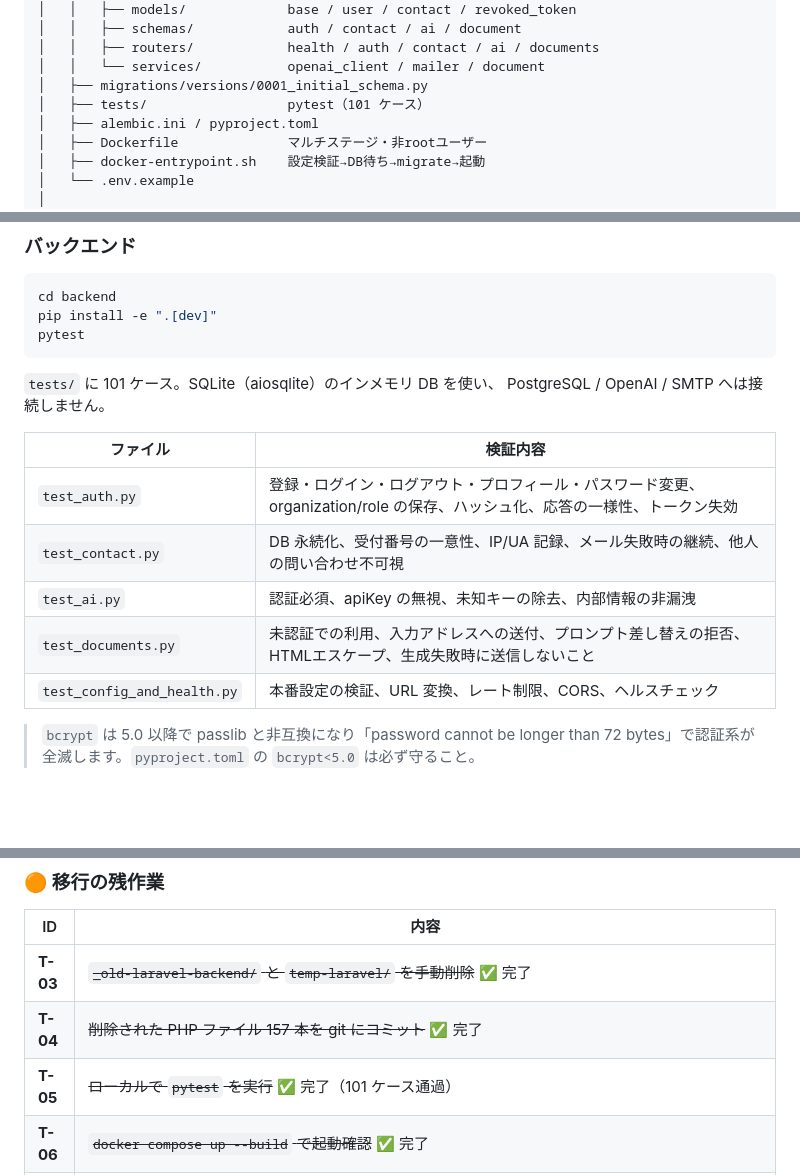
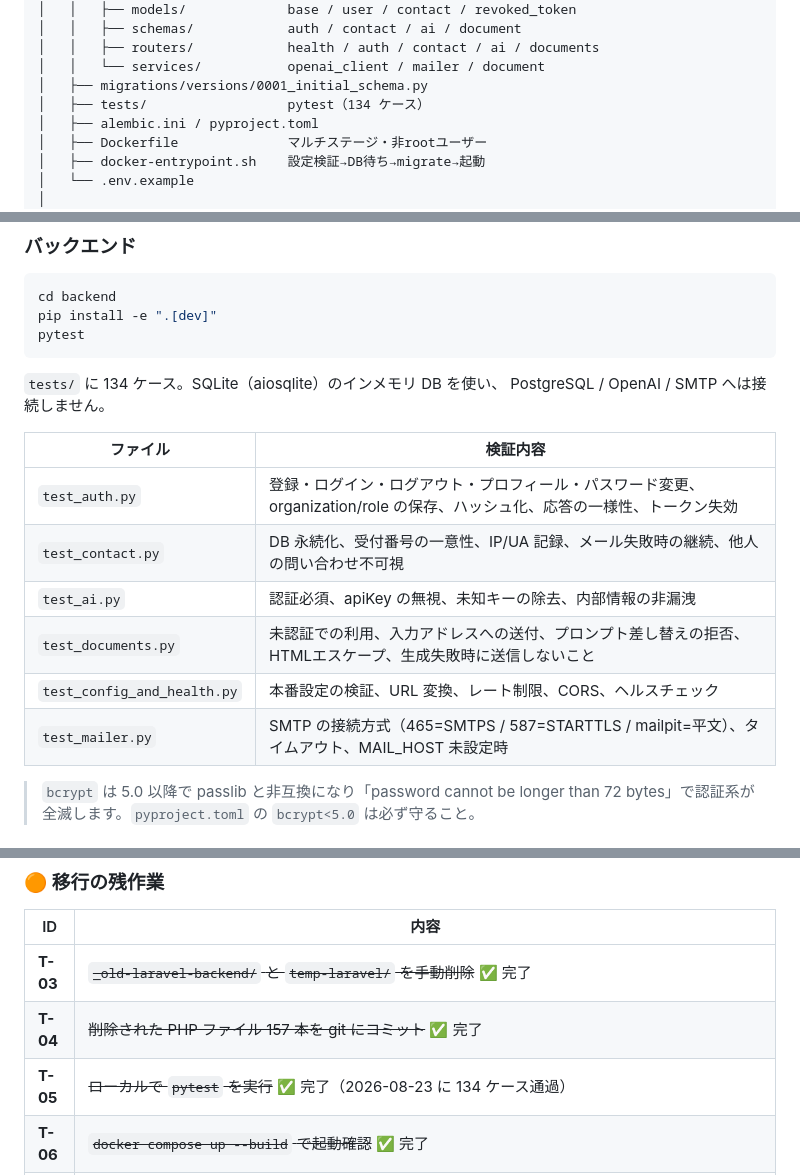
Before and after one commit to kensudogit/MR-alignment, a Markdown page: docs/project-memory.md, 3 parts joined by grey strips. Rendered like a GitHub page; blank space fills up the shorter version.

Commit message:
テスト件数を実測値へ更新する
bcrypt を 4.3.0 へ戻して全件実行し、134 ケース通過を確認した
（5.0 系は passlib と非互換で、認証を伴うテストが全滅する）。

Co-Authored-By: Claude Opus 5 <noreply@anthropic.com>

````diff
--- a/docs/project-memory.md
+++ b/docs/project-memory.md
@@ -132,7 +132,7 @@ MR-alignment/
 │   │   ├── routers/            health / auth / contact / ai / documents
 │   │   └── services/           openai_client / mailer / document
 │   ├── migrations/versions/0001_initial_schema.py
-│   ├── tests/                  pytest（101 ケース）
+│   ├── tests/                  pytest（134 ケース）
 │   ├── alembic.ini / pyproject.toml
 │   ├── Dockerfile              マルチステージ・非rootユーザー
 │   ├── docker-entrypoint.sh    設定検証→DB待ち→migrate→起動
@@ -764,7 +764,7 @@ pip install -e ".[dev]"
 pytest
 ```
 
-`tests/` に 101 ケース。SQLite（aiosqlite）のインメモリ DB を使い、
+`tests/` に 134 ケース。SQLite（aiosqlite）のインメモリ DB を使い、
 PostgreSQL / OpenAI / SMTP へは接続しません。
 
 | ファイル | 検証内容 |
@@ -774,6 +774,7 @@ PostgreSQL / OpenAI / SMTP へは接続しません。
 | `test_ai.py` | 認証必須、apiKey の無視、未知キーの除去、内部情報の非漏洩 |
 | `test_documents.py` | 未認証での利用、入力アドレスへの送付、プロンプト差し替えの拒否、HTMLエスケープ、生成失敗時に送信しないこと |
 | `test_config_and_health.py` | 本番設定の検証、URL 変換、レート制限、CORS、ヘルスチェック |
+| `test_mailer.py` | SMTP の接続方式（465=SMTPS / 587=STARTTLS / mailpit=平文）、タイムアウト、MAIL_HOST 未設定時 |
 
 > `bcrypt` は 5.0 以降で passlib と非互換になり「password cannot be longer than
 > 72 bytes」で認証系が全滅します。`pyproject.toml` の `bcrypt<5.0` は必ず守ること。
@@ -853,7 +854,7 @@ src/
 |---|---|
 | **T-03** | ~~`_old-laravel-backend/` と `temp-laravel/` を手動削除~~ ✅ 完了 |
 | **T-04** | ~~削除された PHP ファイル 157 本を git にコミット~~ ✅ 完了 |
-| **T-05** | ~~ローカルで `pytest` を実行~~ ✅ 完了（101 ケース通過） |
+| **T-05** | ~~ローカルで `pytest` を実行~~ ✅ 完了（2026-08-23 に 134 ケース通過） |
 | **T-06** | ~~`docker compose up --build` で起動確認~~ ✅ 完了 |
 | **T-07** | Railway の Variables を `docs/railway-setup.md` に従って設定 🟡 **一部完了**（`OPENAI_API_KEY` 登録済み。`DATABASE_URL` / `JWT_SECRET_KEY` / `APP_ENV=production` / `APP_DEBUG=false` / `FRONTEND_URL` / SMTP 一式 / `CONTACT_MAIL_TO` が未確認。`CONTACT_MAIL_TO` を入れないと問い合わせ・資料請求の通知メールが届かない） |
 | **T-08** | ~~バックエンドサービスを Railway に作成し、フロントに `VITE_API_URL` を設定する~~ ✅ 完了（2026-08-23 に稼働を確認）。フロント `https://mr-alignment-production.up.railway.app` / API `https://mr-alignment-api-production.up.railway.app`。公開中のバンドルは API のドメインを指しており、`/api/health/ready` は `database: ok` / `openai: configured`、CORS も許可済み |
````
Also changed, not shown: README.md (+1 -1 lines).
